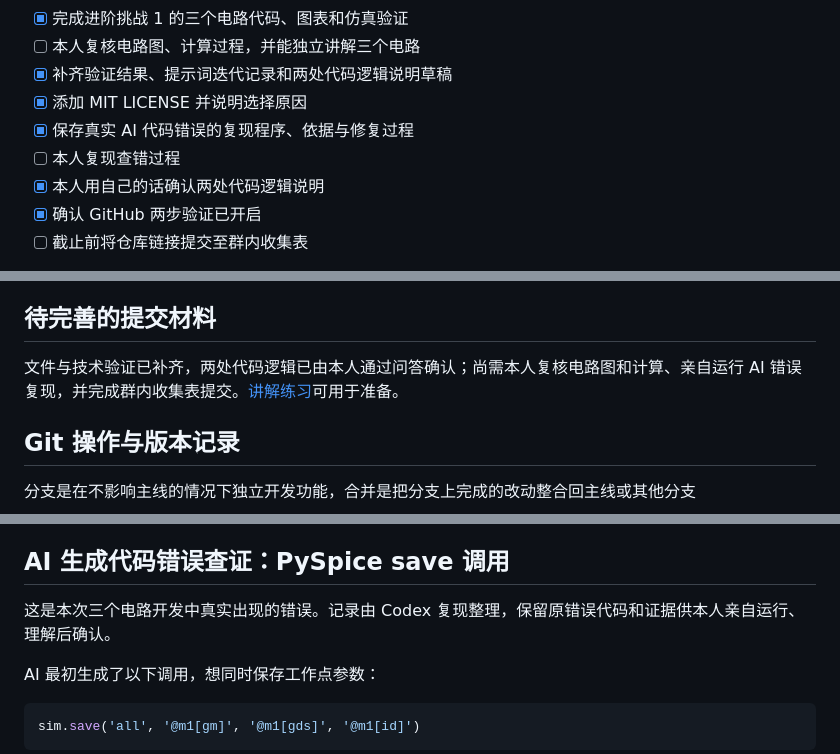
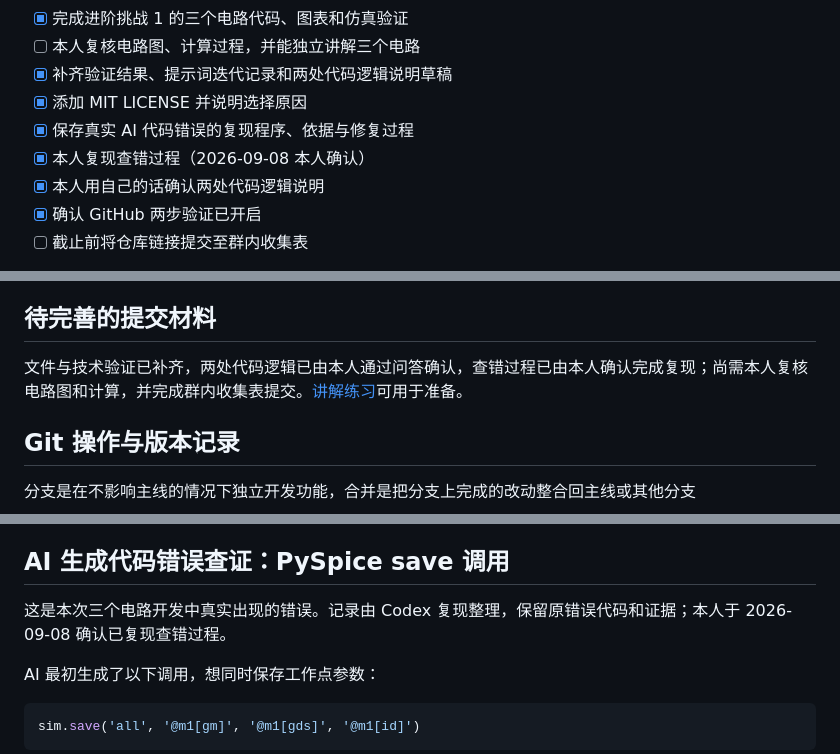
Before and after one commit to ANDY-bit-sys/kaohe, a Markdown page: README.md, 3 parts joined by grey strips. Rendered like a GitHub page.

Commit message:
docs: record confirmed error reproduction

```diff
--- a/README.md
+++ b/README.md
@@ -20,7 +20,7 @@
 - [x] 补齐验证结果、提示词迭代记录和两处代码逻辑说明草稿
 - [x] 添加 MIT LICENSE 并说明选择原因
 - [x] 保存真实 AI 代码错误的复现程序、依据与修复过程
-- [ ] 本人复现查错过程
+- [x] 本人复现查错过程（2026-09-08 本人确认）
 - [x] 本人用自己的话确认两处代码逻辑说明
 - [x] 确认 GitHub 两步验证已开启
 - [ ] 截止前将仓库链接提交至群内收集表
@@ -359,7 +359,7 @@ $$
 
 ## 待完善的提交材料
 
-文件与技术验证已补齐，两处代码逻辑已由本人通过问答确认；尚需本人复核电路图和计算、亲自运行 AI 错误复现，并完成群内收集表提交。[讲解练习](docs/self-review.md)可用于准备。
+文件与技术验证已补齐，两处代码逻辑已由本人通过问答确认，查错过程已由本人确认完成复现；尚需本人复核电路图和计算，并完成群内收集表提交。[讲解练习](docs/self-review.md)可用于准备。
 
 ## Git 操作与版本记录
 
@@ -396,7 +396,7 @@ GitHub 两步验证：**已开启**，本人于 2026-09-07 确认。可在 [GitH
 
 ## AI 生成代码错误查证：PySpice save 调用
 
-这是本次三个电路开发中真实出现的错误。记录由 Codex 复现整理，保留原错误代码和证据供本人亲自运行、理解后确认。
+这是本次三个电路开发中真实出现的错误。记录由 Codex 复现整理，保留原错误代码和证据；本人于 2026-09-08 确认已复现查错过程。
 
 AI 最初生成了以下调用，想同时保存工作点参数：
 
```
Also changed, not shown: docs/acceptance.md (+2 -2 lines).
